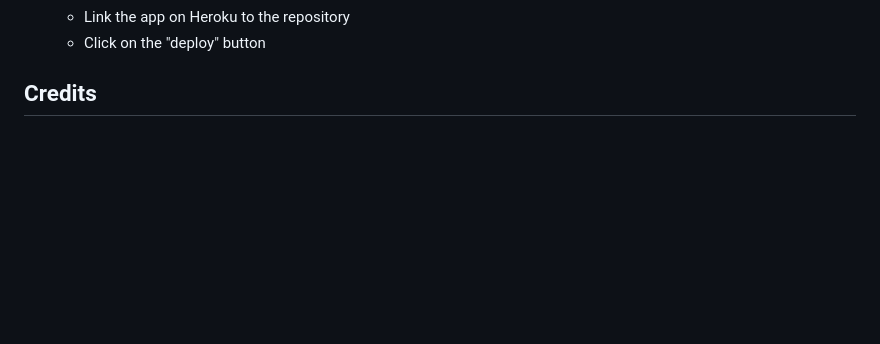
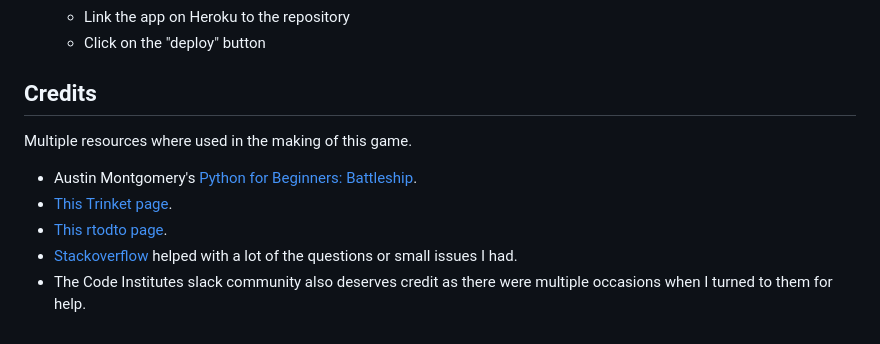
Before and after one commit to ScottA27/BattleShips, a Markdown page: README.md, the part around the change. GitHub-like rendering; blank space fills up the shorter version.

Commit message:
ADD: README credits section

```diff
--- a/README.md
+++ b/README.md
@@ -86,3 +86,11 @@ This game was deployed through Heroku, using the Code Institutes mock terminal.
 
 
 ## Credits
+
+Multiple resources where used in the making of this game.
+
+* Austin Montgomery's [Python for Beginners: Battleship](https://bigmonty12.github.io/battleship).
+* [This Trinket page](https://trinket.io/python/051179b6d3).
+* [This rtodto page](https://rtodto.net/a-simple-battleship-python-script/).
+* [Stackoverflow](https://stackoverflow.com/) helped with a lot of the questions or small issues I had.
+* The Code Institutes slack community also deserves credit as there were multiple occasions when I turned to them for help.
```
